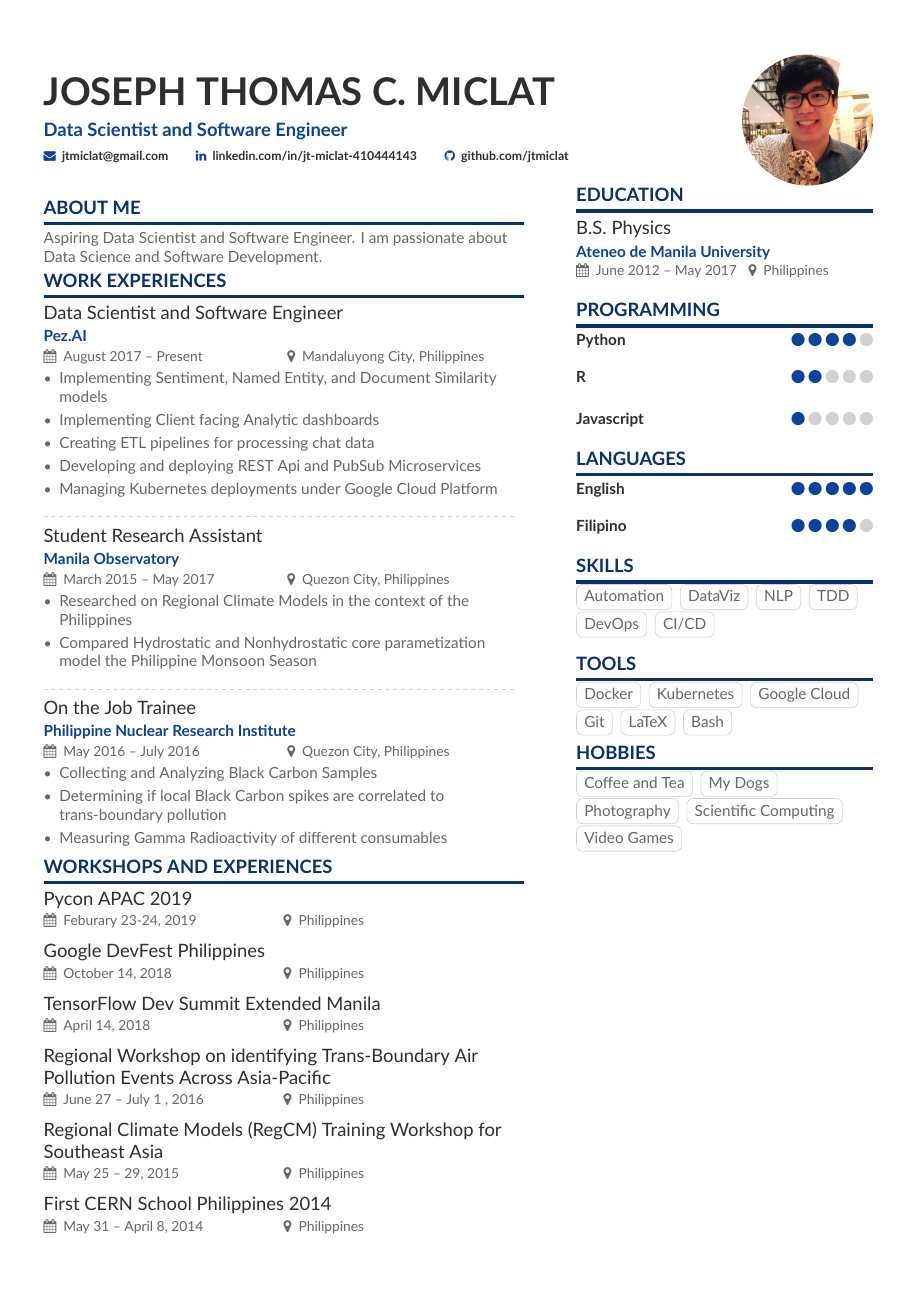
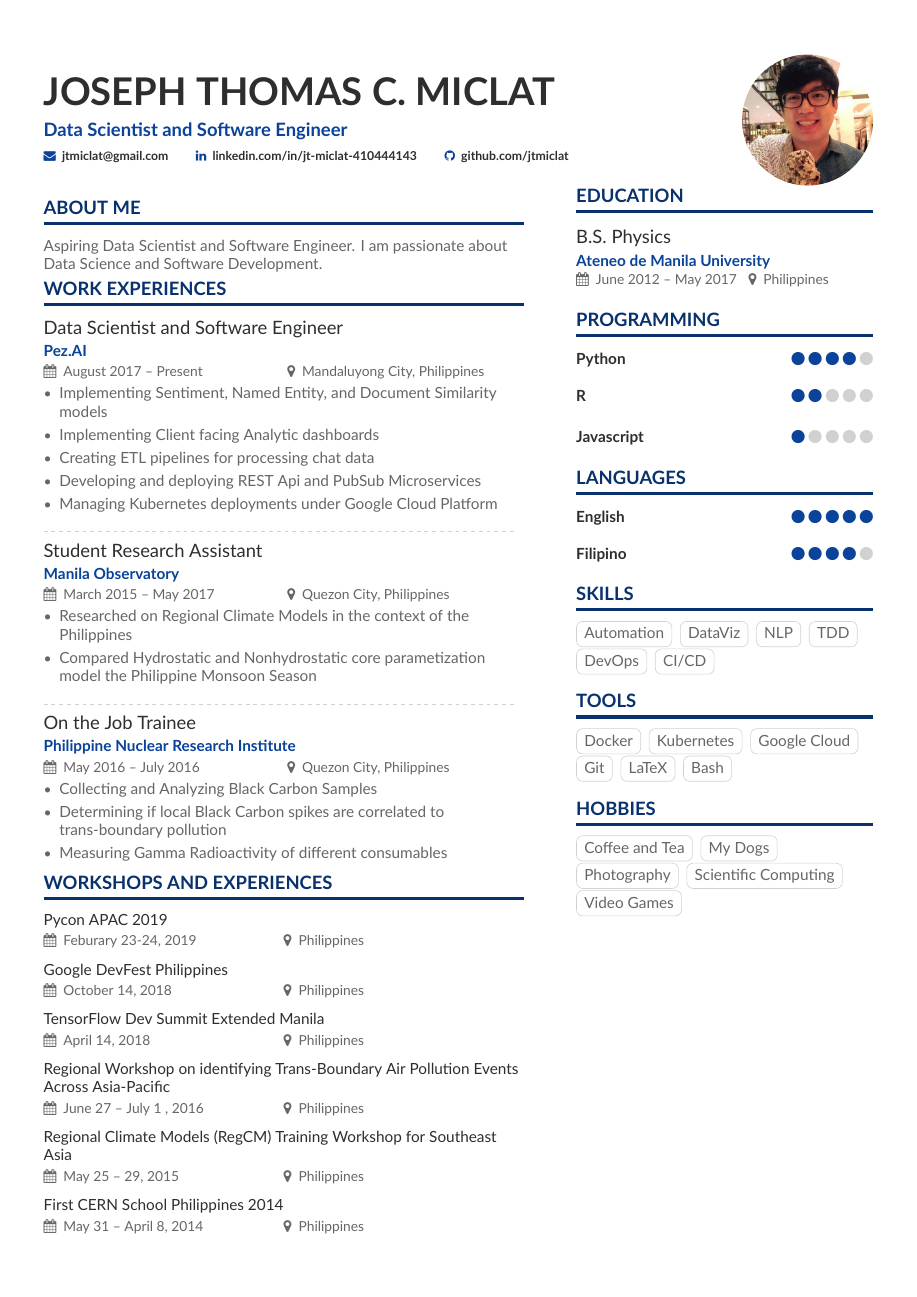
Before and after one commit to jtmiclat/myResume, a LaTeX CV (Resume/Resume.tex, which reads Resume/Resume-p1sidebar.tex, Resume/altacv.cls): the whole page. Compiled offline with XeLaTeX.

Commit message:
Reduce text of workskops

```diff
--- a/Resume/Resume-p1sidebar.tex
+++ b/Resume/Resume-p1sidebar.tex
@@ -57,11 +57,10 @@
 \cvtag{Bash}
 
 %Hobbies
+\medskip
 \cvsection{Hobbies}
 \cvtag{Coffee and Tea}
 \cvtag{My Dogs}
 \cvtag{Photography}
 \cvtag{Scientific Computing}
 \cvtag{Video Games}
-
-\medskip
--- a/Resume/altacv.cls
+++ b/Resume/altacv.cls
@@ -93,6 +93,7 @@
 \newcommand{\personalinfo}[1]{\def\@personalinfo{#1}}
 
 \newcommand{\makecvheader}{%
+  \medskip
   \begingroup
     \ifdef{\@photodiameter}{\begin{minipage}{\dimexpr\linewidth-\@photodiameter-2em}}{}%
     \raggedright\color{emphasis}%
@@ -119,7 +120,7 @@
   \medskip%
   \ifstrequal{#1}{}{}{\marginpar{\vspace*{\dimexpr1pt-\baselineskip}\raggedright\input{#1}}}%
   {\color{heading}\large\bfseries\MakeUppercase{#2}}\\[-1ex]%
-  {\color{heading}\rule{\linewidth}{2pt}\par}
+  {\color{heading}\rule{\linewidth}{2pt}\par}\medskip
 }
 
 \newcommand{\cvsubsection}[1]{%
@@ -128,7 +129,7 @@
 }
 
 \newcommand{\cveventshort}[3]{%
-  {\large\color{emphasis}#1\par}
+  {\color{emphasis}#1\par}
   \smallskip
   {\small\makebox[0.5\linewidth][l]{\faCalendar \hspace{0.5em}#2}%
   \ifstrequal{#3}{}{}{\makebox[0.3\linewidth][l]{\faMapMarker\hspace{0.5em}#3}}\par}
```
